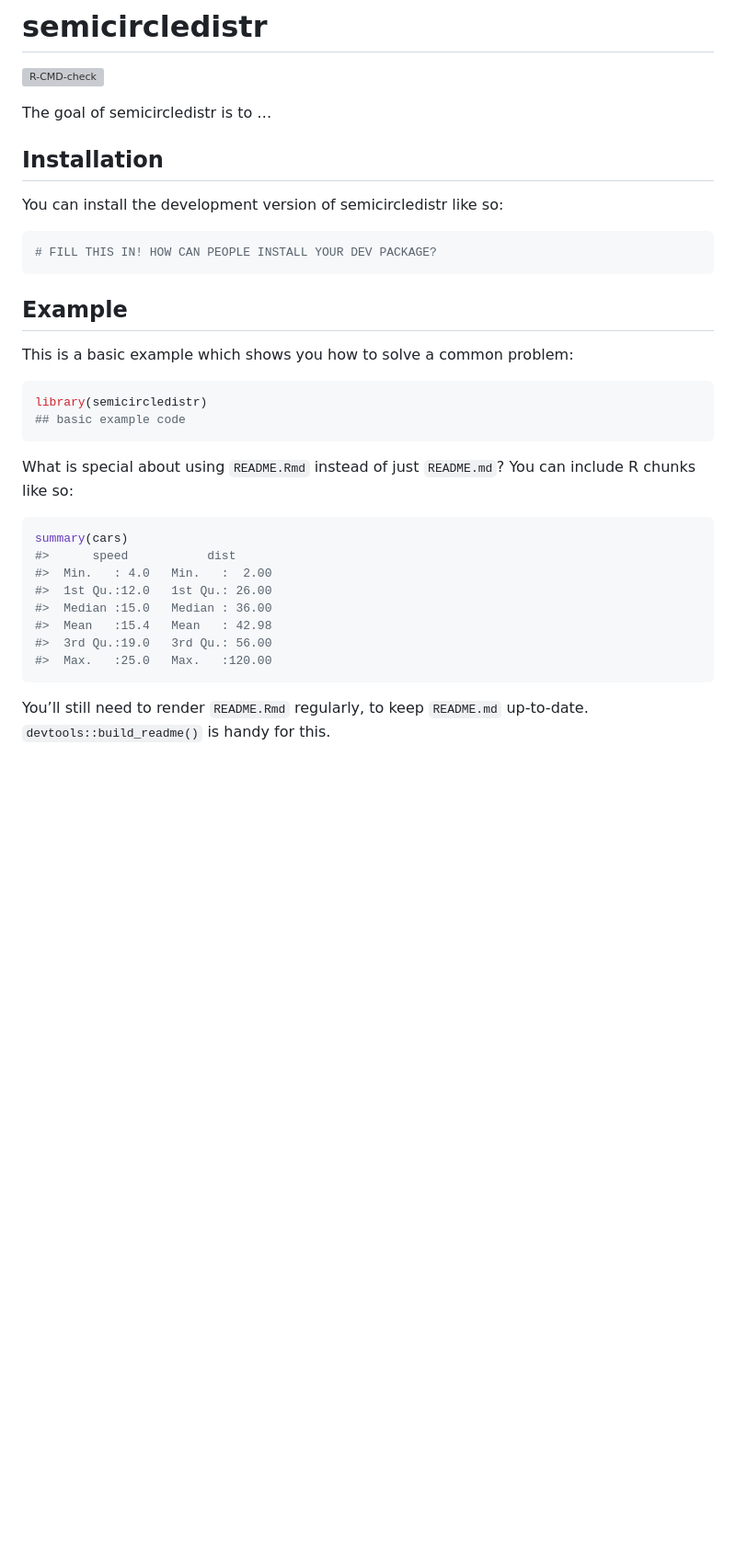
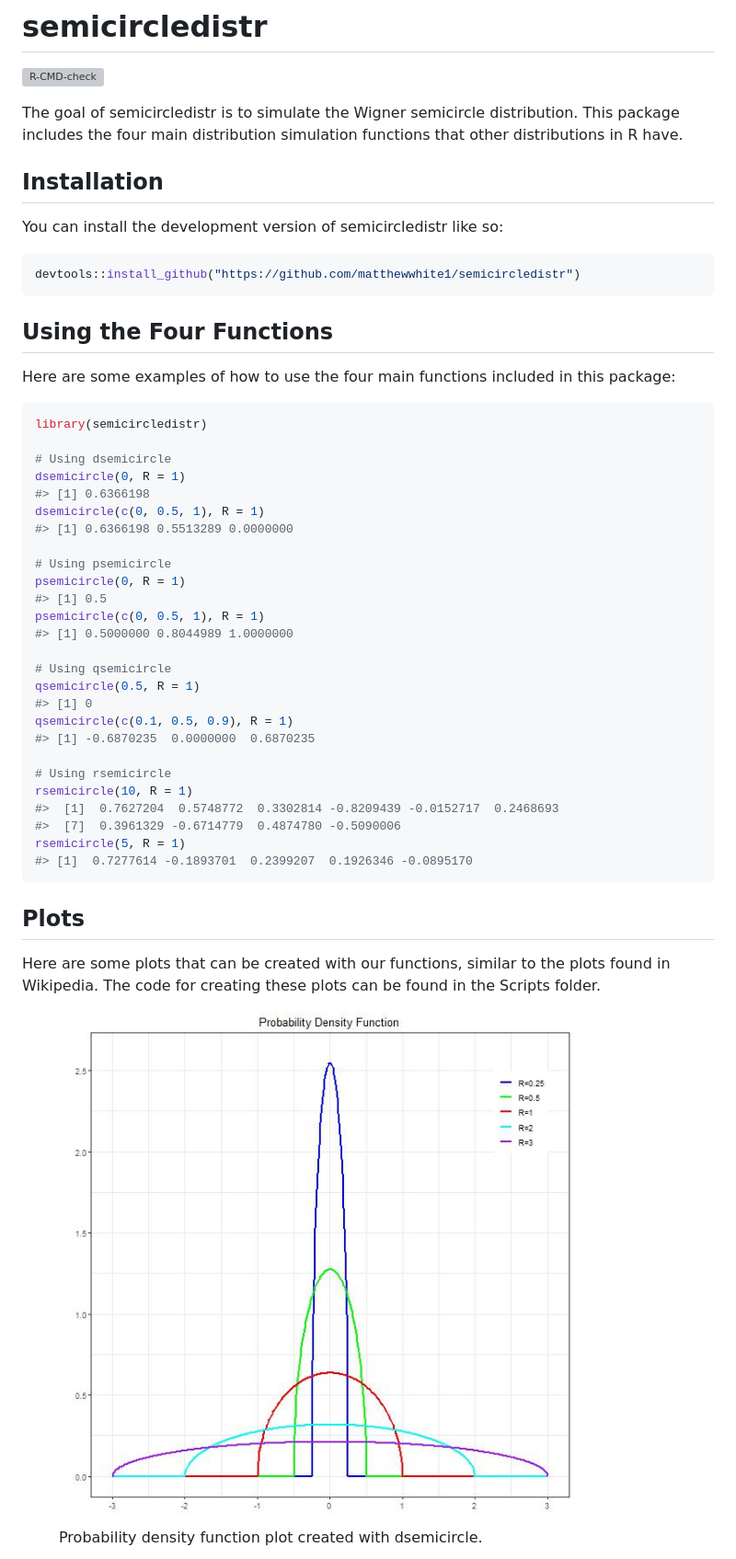
Before and after one commit to matthewwhite1/semicircledistr, a Markdown page: README.md, the part around the change printed below. Shown: that part at 92% size. Drawn GitHub-style; pictures changed too: Plots/PDF_plot.jpeg (added); blank space fills up the shorter version; grey boxes are pictures that could not be loaded.

Commit message:
Refined README

````diff
--- a/README.md
+++ b/README.md
@@ -8,39 +8,62 @@
 [![R-CMD-check](https://github.com/matthewwhite1/semicircledistr/actions/workflows/R-CMD-check.yaml/badge.svg)](https://github.com/matthewwhite1/semicircledistr/actions/workflows/R-CMD-check.yaml)
 <!-- badges: end -->
 
-The goal of semicircledistr is to …
+The goal of semicircledistr is to simulate the Wigner semicircle
+distribution. This package includes the four main distribution
+simulation functions that other distributions in R have.
 
 ## Installation
 
 You can install the development version of semicircledistr like so:
 
 ``` r
-# FILL THIS IN! HOW CAN PEOPLE INSTALL YOUR DEV PACKAGE?
+devtools::install_github("https://github.com/matthewwhite1/semicircledistr")
 ```
 
-## Example
+## Using the Four Functions
 
-This is a basic example which shows you how to solve a common problem:
+Here are some examples of how to use the four main functions included in
+this package:
 
 ``` r
 library(semicircledistr)
-## basic example code
+
+# Using dsemicircle
+dsemicircle(0, R = 1)
+#> [1] 0.6366198
+dsemicircle(c(0, 0.5, 1), R = 1)
+#> [1] 0.6366198 0.5513289 0.0000000
+
+# Using psemicircle
+psemicircle(0, R = 1)
+#> [1] 0.5
+psemicircle(c(0, 0.5, 1), R = 1)
+#> [1] 0.5000000 0.8044989 1.0000000
+
+# Using qsemicircle
+qsemicircle(0.5, R = 1)
+#> [1] 0
+qsemicircle(c(0.1, 0.5, 0.9), R = 1)
+#> [1] -0.6870235  0.0000000  0.6870235
+
+# Using rsemicircle
+rsemicircle(10, R = 1)
+#>  [1]  0.7627204  0.5748772  0.3302814 -0.8209439 -0.0152717  0.2468693
+#>  [7]  0.3961329 -0.6714779  0.4874780 -0.5090006
+rsemicircle(5, R = 1)
+#> [1]  0.7277614 -0.1893701  0.2399207  0.1926346 -0.0895170
 ```
 
-What is special about using `README.Rmd` instead of just `README.md`?
-You can include R chunks like so:
+## Plots
 
-``` r
-summary(cars)
-#>      speed           dist
-#>  Min.   : 4.0   Min.   :  2.00
-#>  1st Qu.:12.0   1st Qu.: 26.00
-#>  Median :15.0   Median : 36.00
-#>  Mean   :15.4   Mean   : 42.98
-#>  3rd Qu.:19.0   3rd Qu.: 56.00
-#>  Max.   :25.0   Max.   :120.00
-```
+Here are some plots that can be created with our functions, similar to
+the plots found in Wikipedia. The code for creating these plots can be
+found in the Scripts folder.
 
-You’ll still need to render `README.Rmd` regularly, to keep `README.md`
-up-to-date. `devtools::build_readme()` is handy for this.
+<figure>
+<img src="Plots/PDF_plot.jpeg"
+alt="Probability density function plot created with dsemicircle." />
+<figcaption aria-hidden="true">Probability density function plot created
+with dsemicircle.</figcaption>
+</figure>
 
````
Also changed, not shown: other parts of README.md (+25 -4 lines), Plots/CDF_plot.jpeg (added), Plots/PDF_plot_shift.jpeg (added), Plots/QQ_plot.jpeg (added), Plots/SemiLaw.jpeg (added), Plots/SemiLaw_NoCurve.jpeg (added), 5 other files.
